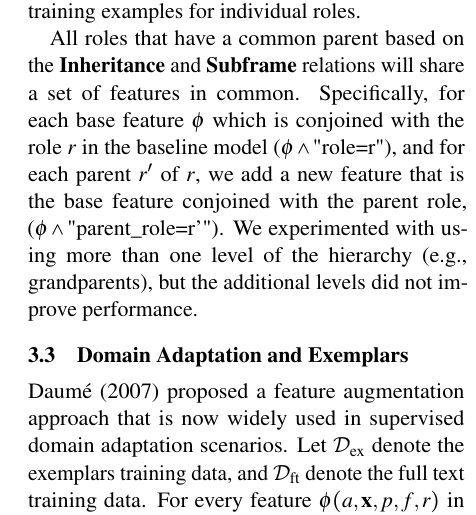
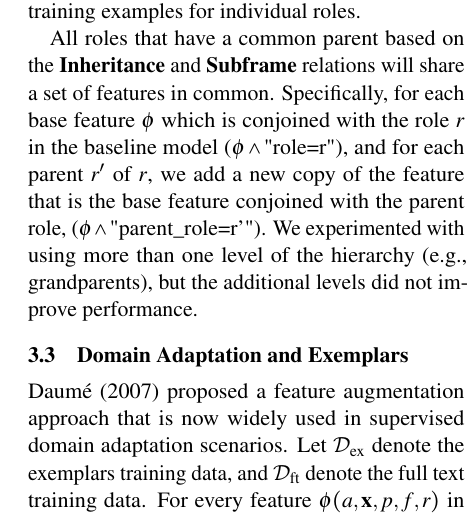
Before and after one commit to meghana-kshirsagar/acl2015, a LaTeX paper (argid_short.tex): part of one column of page 3 of 5, cut so that both start at the same text. Compiled offline with pdfLaTeX.

Commit message:
new *copy of the* feature...

```diff
--- a/argid_short.tex
+++ b/argid_short.tex
@@ -826,8 +826,8 @@ features in common.
 % We create a new family of feature templates:
 Specifically, for each base feature $\phi$ which is conjoined with the role $r$
 in the baseline model ($\phi \wedge \text{"role=r"}$), and for each parent $r^\prime$ of
-$r$, we add a new feature that is the base feature conjoined with the parent role,
-($\phi \wedge \text{"parent\_role=r'"}$).
+$r$, we add a new copy of the feature that is the base feature conjoined with
+the parent role, ($\phi \wedge \text{"parent\_role=r'"}$).
 We experimented with using more than one level of the hierarchy (e.g.,
 grandparents),
 but the additional levels did not improve performance.
```
